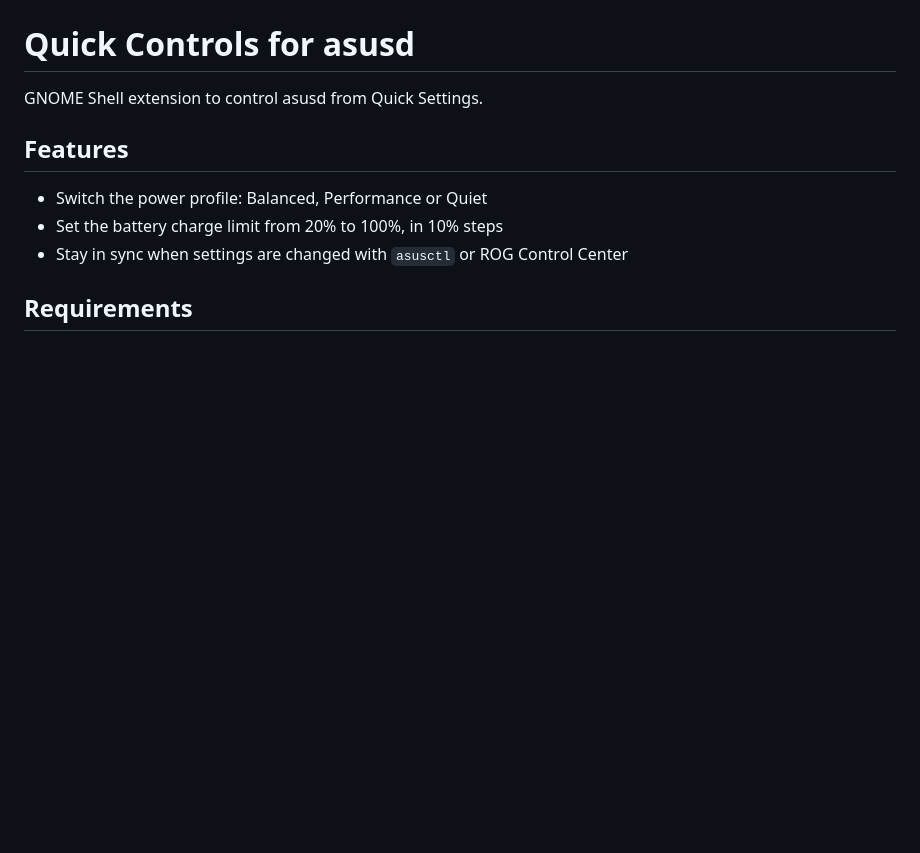
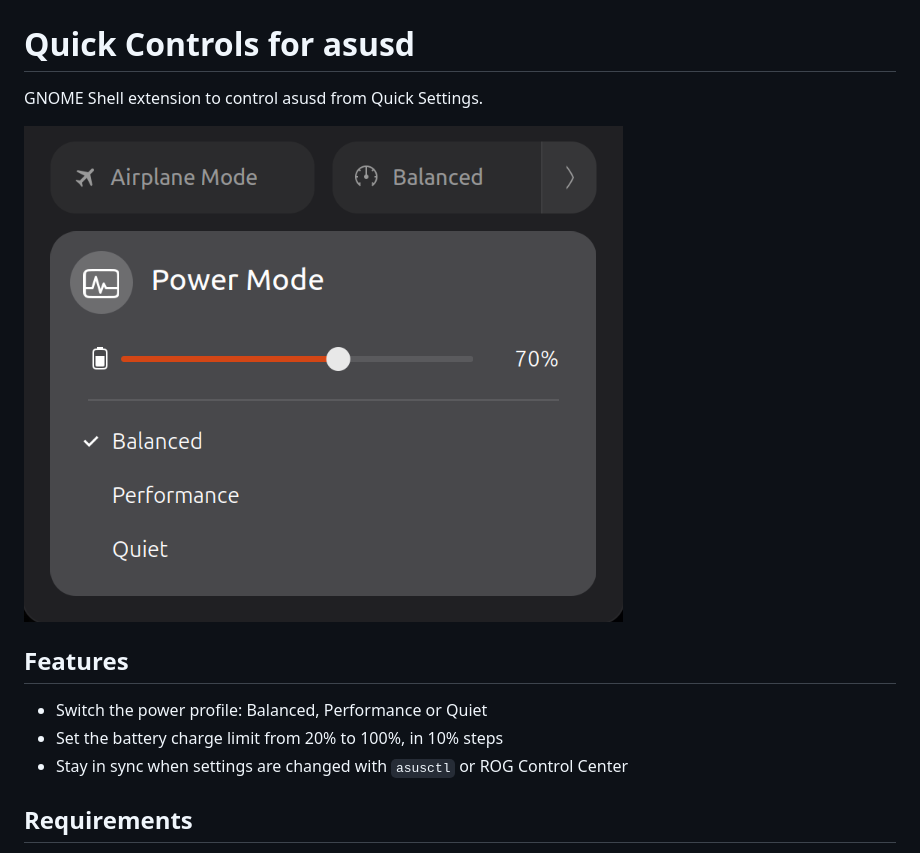
Before and after one commit to gabriel654165/asusd-quick-controls, a Markdown page: README.md, the part around the change. Rendered like a GitHub page; pictures changed too: screenshot.png (added); blank space fills up the shorter version.

Commit message:
Add screenshot to README
Show the power mode toggle with its menu open: the battery charge
limit slider and the three power profiles.

```diff
--- a/README.md
+++ b/README.md
@@ -1,6 +1,8 @@
 # Quick Controls for asusd
 
 GNOME Shell extension to control asusd from Quick Settings.
+
+![Power mode menu with the battery charge limit slider](screenshot.png)
 
 ## Features
 
```
